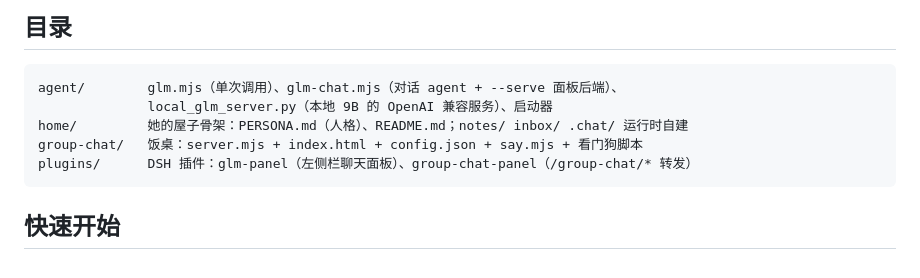
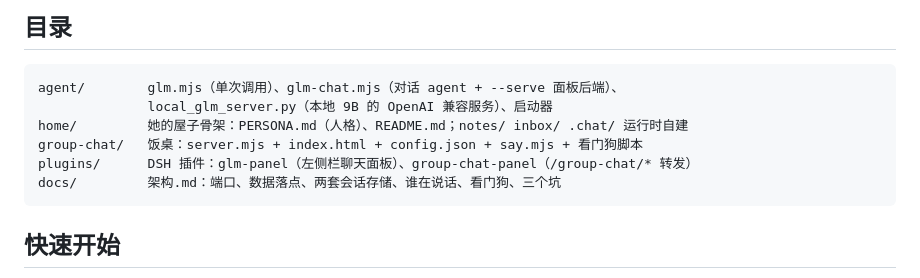
Before and after one commit to qm654246695-source/dsh-glm-fanzhuo, a Markdown page: README.md, the part around the change. GitHub-like rendering.

````diff
--- a/README.md
+++ b/README.md
@@ -18,6 +18,7 @@ agent/        glm.mjs（单次调用）、glm-chat.mjs（对话 agent + --serve
 home/         她的屋子骨架：PERSONA.md（人格）、README.md；notes/ inbox/ .chat/ 运行时自建
 group-chat/   饭桌：server.mjs + index.html + config.json + say.mjs + 看门狗脚本
 plugins/      DSH 插件：glm-panel（左侧栏聊天面板）、group-chat-panel（/group-chat/* 转发）
+docs/         架构.md：端口、数据落点、两套会话存储、谁在说话、看门狗、三个坑
 ```
 
 ## 快速开始
````
Also changed, not shown: docs/架构.md (added, +93 -0 lines).
